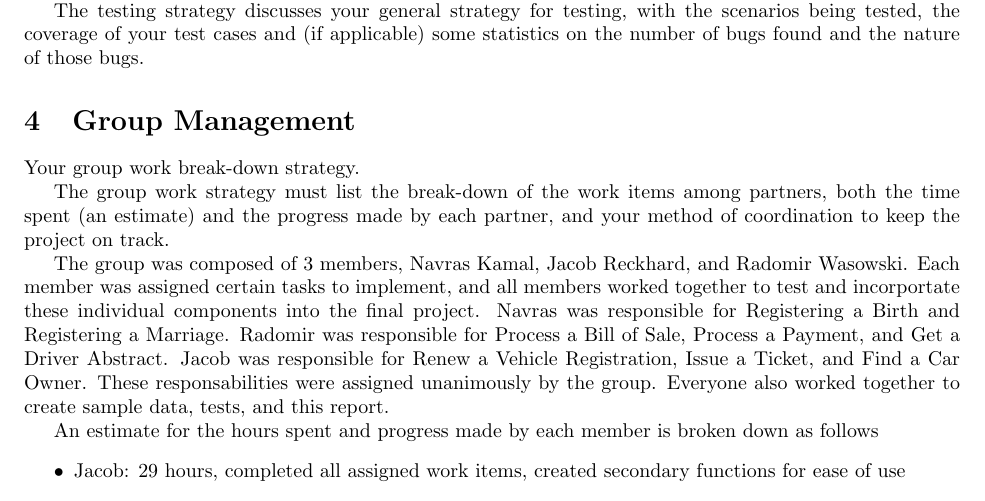
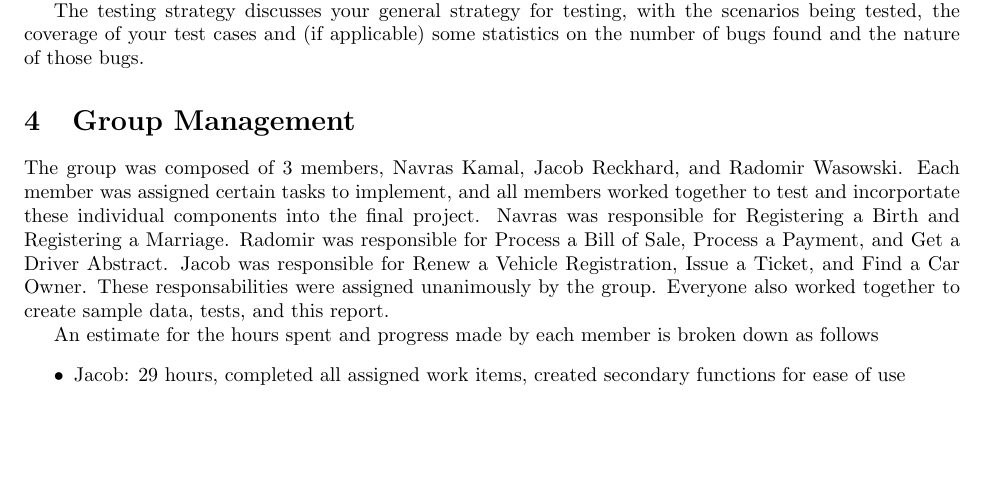
Before and after one commit to jacobrec/CMPUT-291-P1, a LaTeX document (Report/Report.tex, which reads Report/sections/4_group.tex): part of page 3 of 4, cut so that both start at the same text, the shorter picture padded with empty space. Compiled offline with pdfLaTeX.

Commit message:
removed spec from part 4 of report

```diff
--- a/Report/sections/4_group.tex
+++ b/Report/sections/4_group.tex
@@ -1,7 +1,3 @@
-Your group work break-down strategy.
-
-The group work strategy must list the break-down of the work items among partners, both the time spent (an estimate) and the progress made by each partner, and your method of coordination to keep the project on track.
-
 The group was composed of 3 members, Navras Kamal, Jacob Reckhard, and Radomir Wasowski.  Each member was assigned certain tasks to implement, and all members worked together to test and incorportate these individual components into the final project.  Navras was responsible for Registering a Birth and Registering a Marriage.  Radomir was responsible for Process a Bill of Sale, Process a Payment, and Get a Driver Abstract.  Jacob was responsible for Renew a Vehicle Registration, Issue a Ticket, and Find a Car Owner.  These responsabilities were assigned unanimously by the group.  Everyone also worked together to create sample data, tests, and this report.
 
 An estimate for the hours spent and progress made by each member is broken down as follows
```
